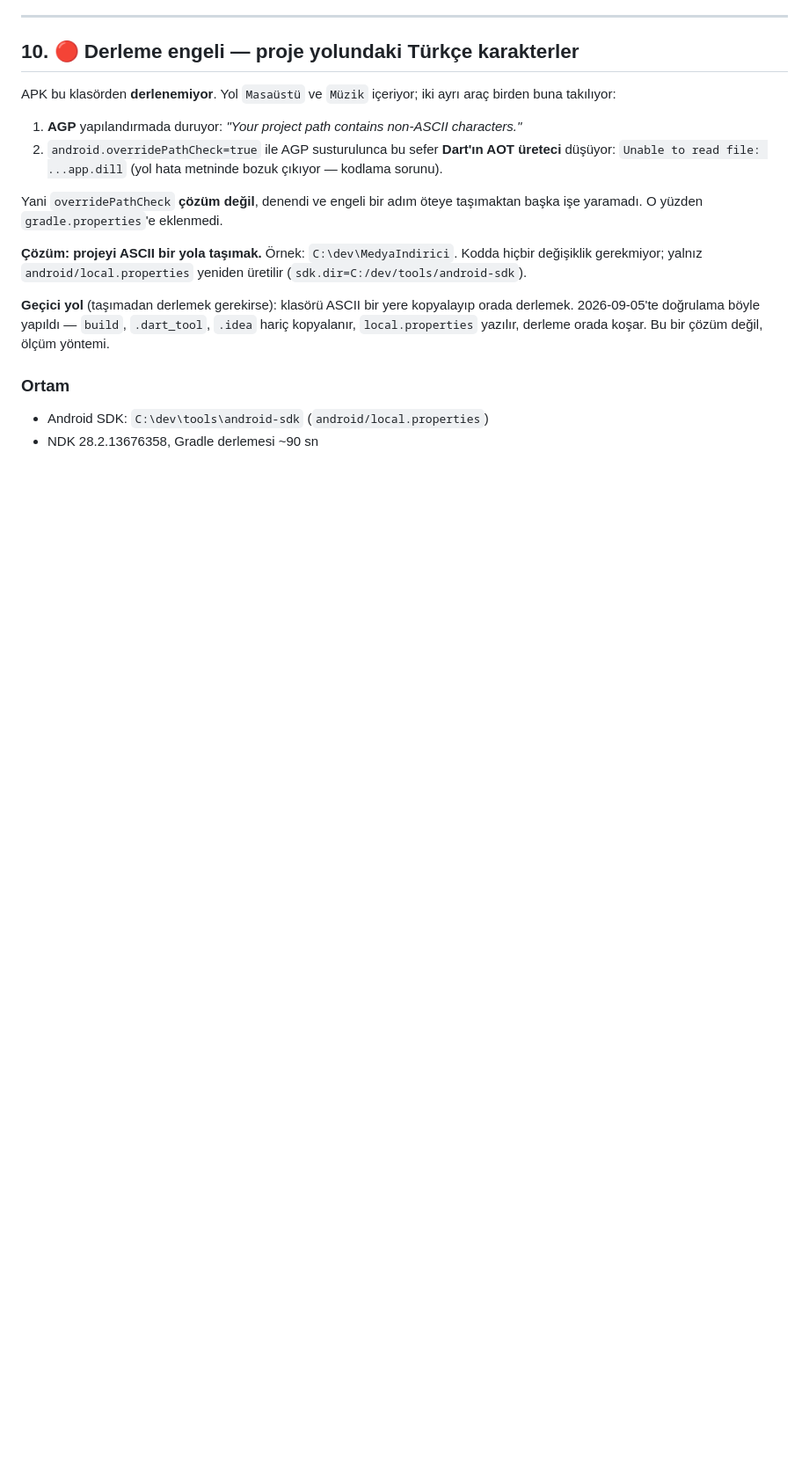
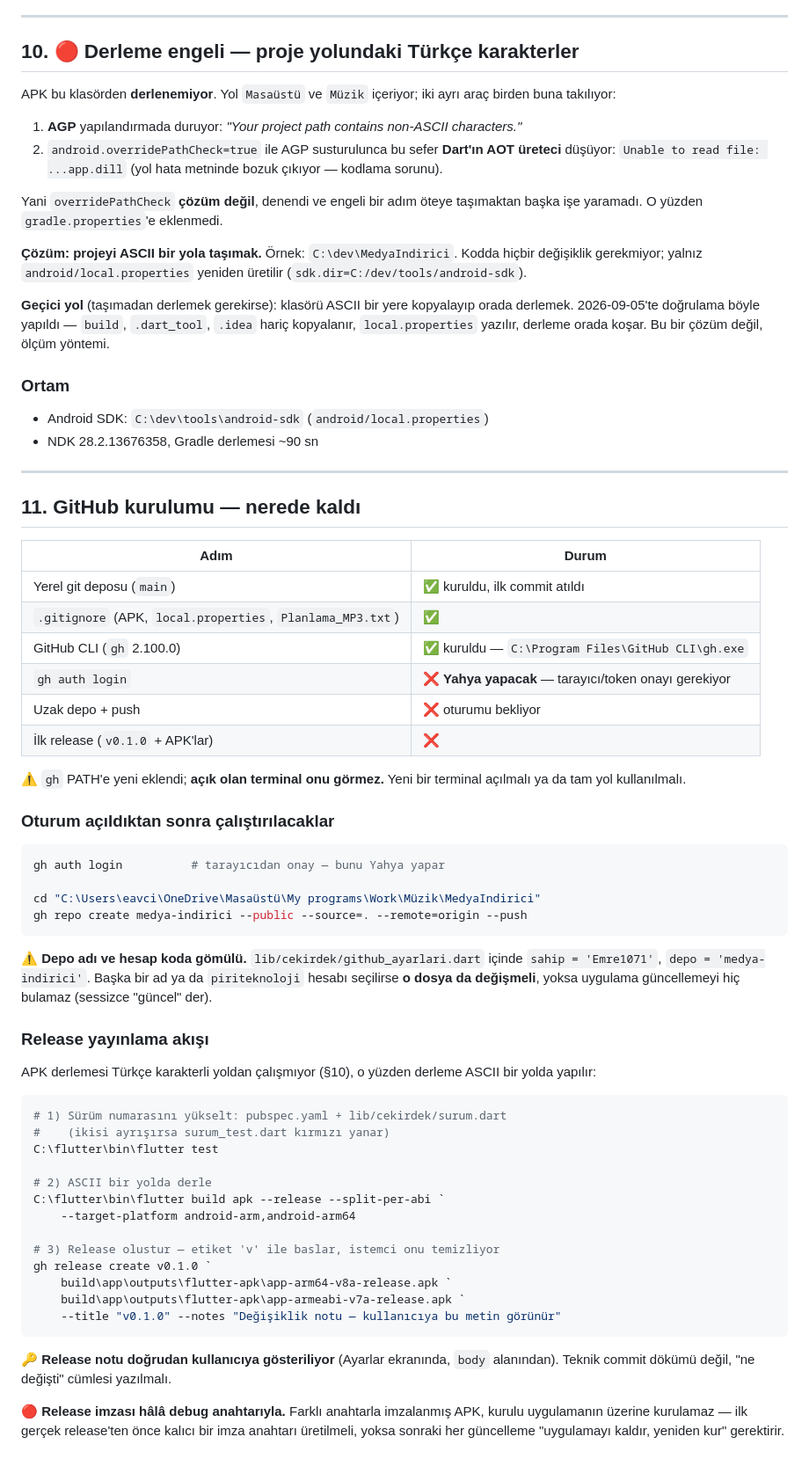
Before and after one commit to Emre1071/medya-indirici, a Markdown page: HAFIZA.md, the part around the change. Shown at 88% size. Rendered like a GitHub page; blank space fills up the shorter version.

Commit message:
docs: GitHub kurulumunun nerede kaldigi (HAFIZA §11)
gh 2.100.0 kuruldu ama oturum acilmadi; depo olusturma ve push o adimi
bekliyor. Release yayinlama akisi, depo adinin koda gomulu oldugu uyarisi
ve imza anahtari eksigi kayda gecti.

Co-Authored-By: Claude Opus 5 (1M context) <noreply@anthropic.com>
Claude-Session: https://claude.ai/code/session_01UGPGPdQvFM2C3vBALRuGQc

````diff
--- a/HAFIZA.md
+++ b/HAFIZA.md
@@ -492,3 +492,62 @@ yazılır, derleme orada koşar. Bu bir çözüm değil, ölçüm yöntemi.
 ### Ortam
 - Android SDK: `C:\dev\tools\android-sdk` (`android/local.properties`)
 - NDK 28.2.13676358, Gradle derlemesi ~90 sn
+
+---
+
+## 11. GitHub kurulumu — nerede kaldı
+
+| Adım | Durum |
+|---|---|
+| Yerel git deposu (`main`) | ✅ kuruldu, ilk commit atıldı |
+| `.gitignore` (APK, `local.properties`, `Planlama_MP3.txt`) | ✅ |
+| GitHub CLI (`gh` 2.100.0) | ✅ kuruldu — `C:\Program Files\GitHub CLI\gh.exe` |
+| `gh auth login` | ❌ **Yahya yapacak** — tarayıcı/token onayı gerekiyor |
+| Uzak depo + push | ❌ oturumu bekliyor |
+| İlk release (`v0.1.0` + APK'lar) | ❌ |
+
+⚠️ `gh` PATH'e yeni eklendi; **açık olan terminal onu görmez.** Yeni bir
+terminal açılmalı ya da tam yol kullanılmalı.
+
+### Oturum açıldıktan sonra çalıştırılacaklar
+
+```powershell
+gh auth login          # tarayıcıdan onay — bunu Yahya yapar
+
+cd "C:\Users\eavci\OneDrive\Masaüstü\My programs\Work\Müzik\MedyaIndirici"
+gh repo create medya-indirici --public --source=. --remote=origin --push
+```
+
+⚠️ **Depo adı ve hesap koda gömülü.** `lib/cekirdek/github_ayarlari.dart`
+içinde `sahip = 'Emre1071'`, `depo = 'medya-indirici'`. Başka bir ad ya da
+`piriteknoloji` hesabı seçilirse **o dosya da değişmeli**, yoksa uygulama
+güncellemeyi hiç bulamaz (sessizce "güncel" der).
+
+### Release yayınlama akışı
+
+APK derlemesi Türkçe karakterli yoldan çalışmıyor (§10), o yüzden derleme
+ASCII bir yolda yapılır:
+
+```powershell
+# 1) Sürüm numarasını yükselt: pubspec.yaml + lib/cekirdek/surum.dart
+#    (ikisi ayrışırsa surum_test.dart kırmızı yanar)
+C:\flutter\bin\flutter test
+
+# 2) ASCII bir yolda derle
+C:\flutter\bin\flutter build apk --release --split-per-abi `
+    --target-platform android-arm,android-arm64
+
+# 3) Release olustur — etiket 'v' ile baslar, istemci onu temizliyor
+gh release create v0.1.0 `
+    build\app\outputs\flutter-apk\app-arm64-v8a-release.apk `
+    build\app\outputs\flutter-apk\app-armeabi-v7a-release.apk `
+    --title "v0.1.0" --notes "Değişiklik notu — kullanıcıya bu metin görünür"
+```
+
+🔑 **Release notu doğrudan kullanıcıya gösteriliyor** (Ayarlar ekranında,
+`body` alanından). Teknik commit dökümü değil, "ne değişti" cümlesi yazılmalı.
+
+🔴 **Release imzası hâlâ debug anahtarıyla.** Farklı anahtarla imzalanmış
+APK, kurulu uygulamanın üzerine kurulamaz — ilk gerçek release'ten önce
+kalıcı bir imza anahtarı üretilmeli, yoksa sonraki her güncelleme
+"uygulamayı kaldır, yeniden kur" gerektirir.
````
